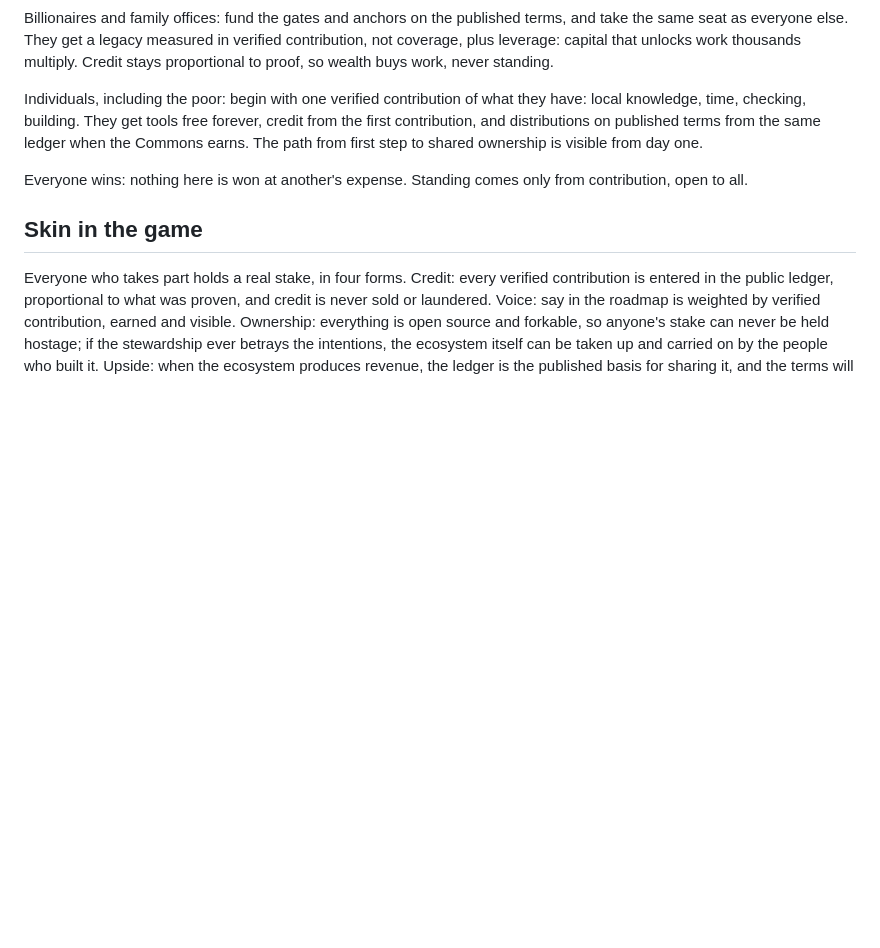
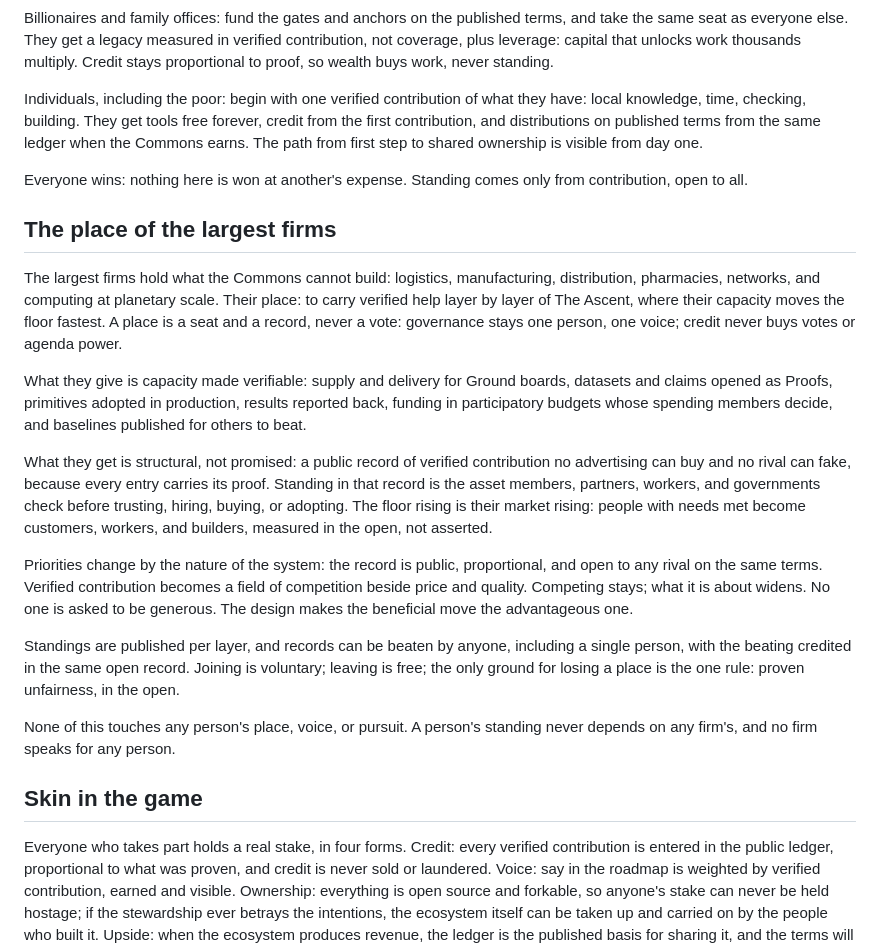
Before and after one commit to auroracommons/auroracommons, a Markdown page: ECOSYSTEM.md, the part around the change. Rendered like a GitHub page; blank space fills up the shorter version.

Commit message:
Charter: the place of the largest firms

```diff
--- a/ECOSYSTEM.md
+++ b/ECOSYSTEM.md
@@ -105,6 +105,20 @@ Individuals, including the poor: begin with one verified contribution of what th
 
 Everyone wins: nothing here is won at another's expense. Standing comes only from contribution, open to all.
 
+## The place of the largest firms
+
+The largest firms hold what the Commons cannot build: logistics, manufacturing, distribution, pharmacies, networks, and computing at planetary scale. Their place: to carry verified help layer by layer of The Ascent, where their capacity moves the floor fastest. A place is a seat and a record, never a vote: governance stays one person, one voice; credit never buys votes or agenda power.
+
+What they give is capacity made verifiable: supply and delivery for Ground boards, datasets and claims opened as Proofs, primitives adopted in production, results reported back, funding in participatory budgets whose spending members decide, and baselines published for others to beat.
+
+What they get is structural, not promised: a public record of verified contribution no advertising can buy and no rival can fake, because every entry carries its proof. Standing in that record is the asset members, partners, workers, and governments check before trusting, hiring, buying, or adopting. The floor rising is their market rising: people with needs met become customers, workers, and builders, measured in the open, not asserted.
+
+Priorities change by the nature of the system: the record is public, proportional, and open to any rival on the same terms. Verified contribution becomes a field of competition beside price and quality. Competing stays; what it is about widens. No one is asked to be generous. The design makes the beneficial move the advantageous one.
+
+Standings are published per layer, and records can be beaten by anyone, including a single person, with the beating credited in the same open record. Joining is voluntary; leaving is free; the only ground for losing a place is the one rule: proven unfairness, in the open.
+
+None of this touches any person's place, voice, or pursuit. A person's standing never depends on any firm's, and no firm speaks for any person.
+
 ## Skin in the game
 
 Everyone who takes part holds a real stake, in four forms. Credit: every verified contribution is entered in the public ledger, proportional to what was proven, and credit is never sold or laundered. Voice: say in the roadmap is weighted by verified contribution, earned and visible. Ownership: everything is open source and forkable, so anyone's stake can never be held hostage; if the stewardship ever betrays the intentions, the ecosystem itself can be taken up and carried on by the people who built it. Upside: when the ecosystem produces revenue, the ledger is the published basis for sharing it, and the terms will be published before money moves, not after.
```
Also changed, not shown: PROGRESS.md (+4 -0 lines).
